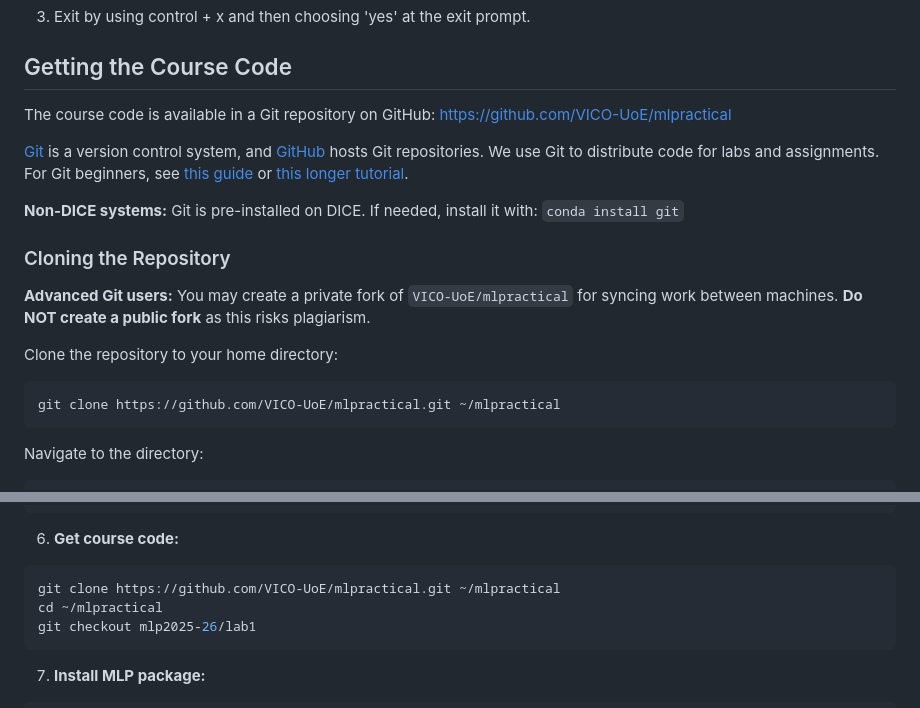
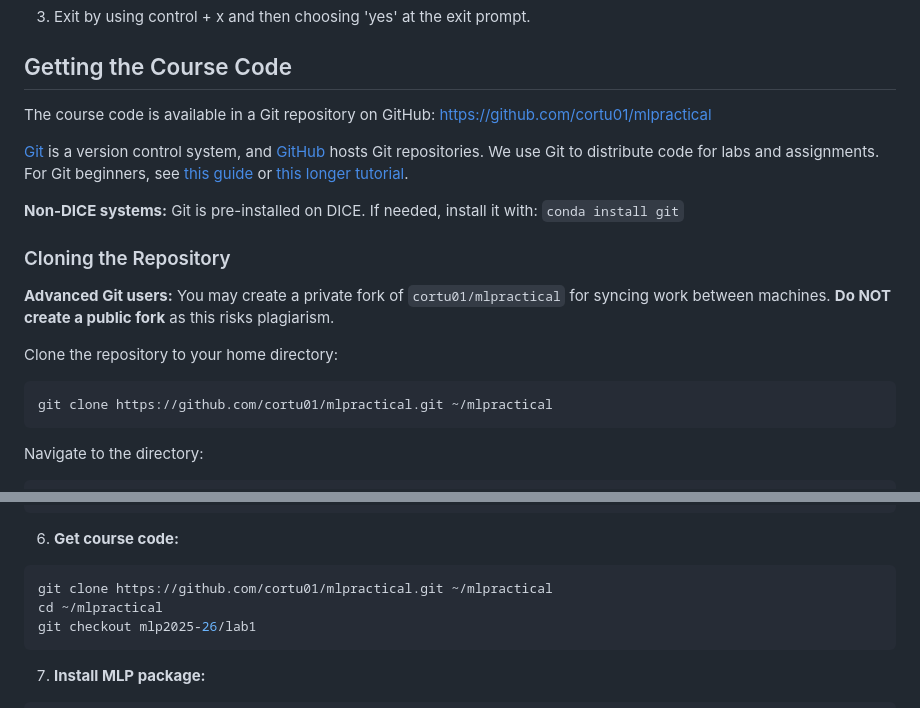
Before and after one commit to erickoch3/mlpractical, a Markdown page: notes/environment-set-up.md, 2 parts joined by grey strips. GitHub-like rendering.

Commit message:
Update environment-set-up.md
Updated repository address: VICO-UoE -> cortu01.

````diff
--- a/notes/environment-set-up.md
+++ b/notes/environment-set-up.md
@@ -145,7 +145,7 @@ pkgs_dirs:
 
 ## Getting the Course Code
 
-The course code is available in a Git repository on GitHub: https://github.com/VICO-UoE/mlpractical
+The course code is available in a Git repository on GitHub: https://github.com/cortu01/mlpractical
 
 [Git](https://git-scm.com/) is a version control system, and [GitHub](https://github.com) hosts Git repositories. We use Git to distribute code for labs and assignments. For Git beginners, see [this guide](http://rogerdudler.github.io/git-guide/) or [this longer tutorial](https://www.atlassian.com/git/tutorials/).
 
@@ -153,12 +153,12 @@ The course code is available in a Git repository on GitHub: https://github.com/V
 
 ### Cloning the Repository
 
-**Advanced Git users:** You may create a private fork of `VICO-UoE/mlpractical` for syncing work between machines. **Do NOT create a public fork** as this risks plagiarism.
+**Advanced Git users:** You may create a private fork of `cortu01/mlpractical` for syncing work between machines. **Do NOT create a public fork** as this risks plagiarism.
 
 Clone the repository to your home directory:
 
 ```bash
-git clone https://github.com/VICO-UoE/mlpractical.git ~/mlpractical
+git clone https://github.com/cortu01/mlpractical.git ~/mlpractical
 ```
 
 Navigate to the directory:
@@ -303,7 +303,7 @@ conda clean -t -y
 
 6. **Get course code:**
 ```bash
-git clone https://github.com/VICO-UoE/mlpractical.git ~/mlpractical
+git clone https://github.com/cortu01/mlpractical.git ~/mlpractical
 cd ~/mlpractical
 git checkout mlp2025-26/lab1
 ```
````
